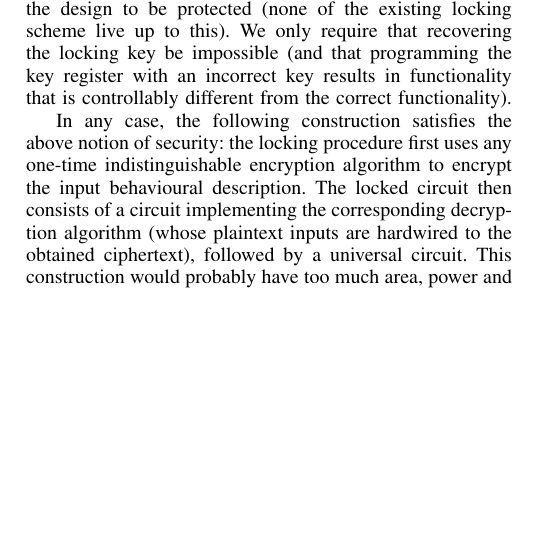
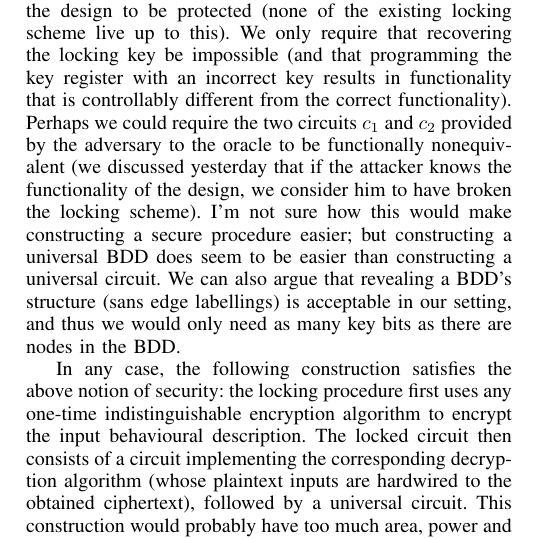
Before and after one commit to muhammad-el-masaad/usenix-draft, a LaTeX paper (bare_conf_compsoc.tex): part of one column of page 2 of 2, cut so that both start at the same text, the shorter picture padded with empty space. Compiled offline with pdfLaTeX; a missing font is replaced by an installed copy or a similar font; a LaTeX package or settings file that is missing is left out.

Commit message:
fifth commit

```diff
--- a/bare_conf_compsoc.tex
+++ b/bare_conf_compsoc.tex
@@ -508,7 +508,7 @@ Both notions of security defined above allow a much simpler construction for a s
 A locking synthesis procedure is secure if the probability of a PPT adversary winning the following game is negligible (in the key length $k$): the adversary knows the details of the locking procedure, and he performs polynomial time computations of his choice. He then provides the the locking oracle with two circuits $c_1$ and $c_2$ of his choice (they only get to do this \emph{one time}). The locking oracle selects one of $c_1$ and $c_2$ uniformly at random, locks the selected circuit using her locking key, and provides a locked circuit to the adversary. The adversary performs polynomial-time computations of his choice and then guesses which of $c_1$ and $c_2$ was selected by the locking oracle. The adversary wins the game is his guess is correct.
 \end{definition}
 
-The above notion of security may be regarded as too strong. First of all, we do not require every aspect of the design to be protected (none of the existing locking scheme live up to this). We only require that recovering the locking key be impossible (and that programming the key register with an incorrect key results in functionality that is controllably different from the correct functionality).
+The above notion of security may be regarded as too strong. First of all, we do not require every aspect of the design to be protected (none of the existing locking scheme live up to this). We only require that recovering the locking key be impossible (and that programming the key register with an incorrect key results in functionality that is controllably different from the correct functionality). Perhaps we could require the two circuits $c_1$ and $c_2$ provided by the adversary to the oracle to be functionally nonequivalent (we discussed yesterday that if the attacker knows the functionality of the design, we consider him to have broken the locking scheme). I'm not sure how this would make constructing a secure procedure easier; but constructing a universal BDD does seem to be easier than constructing a universal circuit. We can also argue that revealing a BDD's structure (sans edge labellings) is acceptable in our setting, and thus we would only need as many key bits as there are nodes in the BDD.
 
 In any case, the following construction satisfies the above notion of security: the locking procedure first uses any one-time indistinguishable encryption algorithm to encrypt the input behavioural description. The locked circuit then consists of a circuit implementing the corresponding decryption algorithm (whose plaintext inputs are hardwired to the obtained ciphertext), followed by a universal circuit. This construction would probably have too much area, power and delay overhead to be practical in our setting.
 %The condition in this definition ensures that given the unencrypted netlist, knowledge of the encrypted netlist does not reduce uncertainty about the locking key --- assuming that every behavioural.
```
